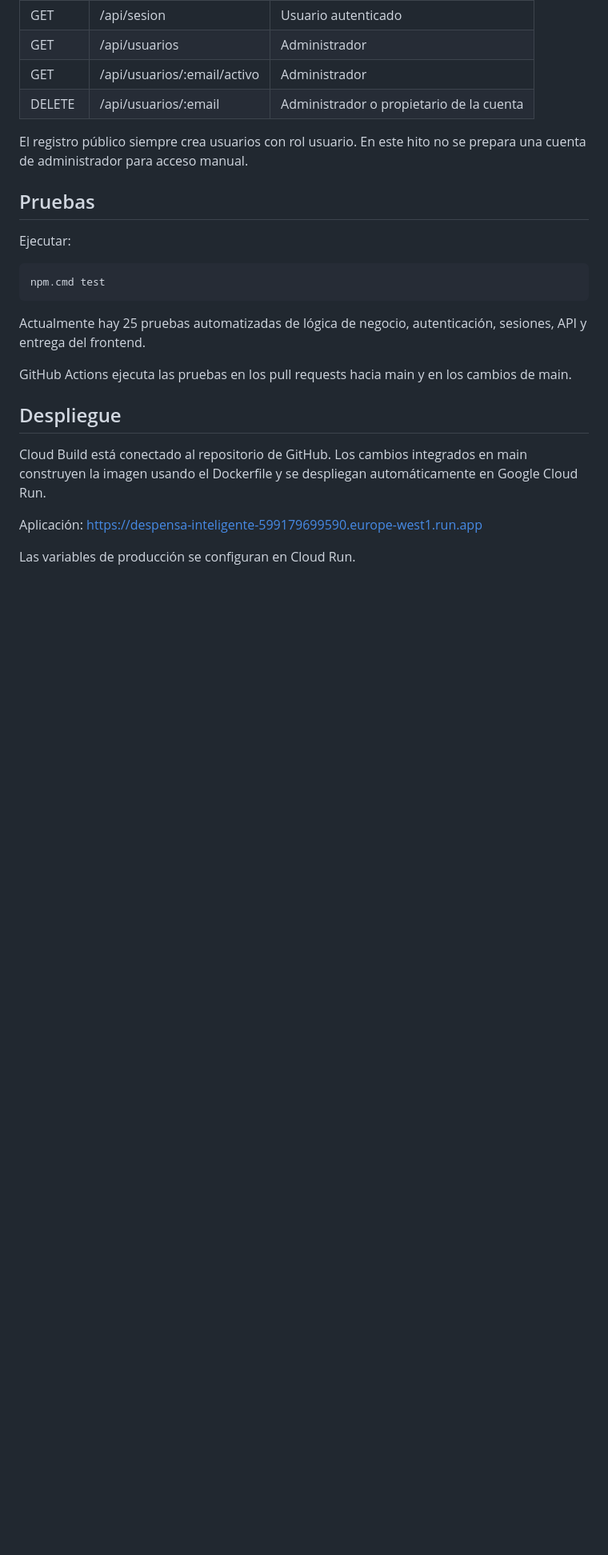
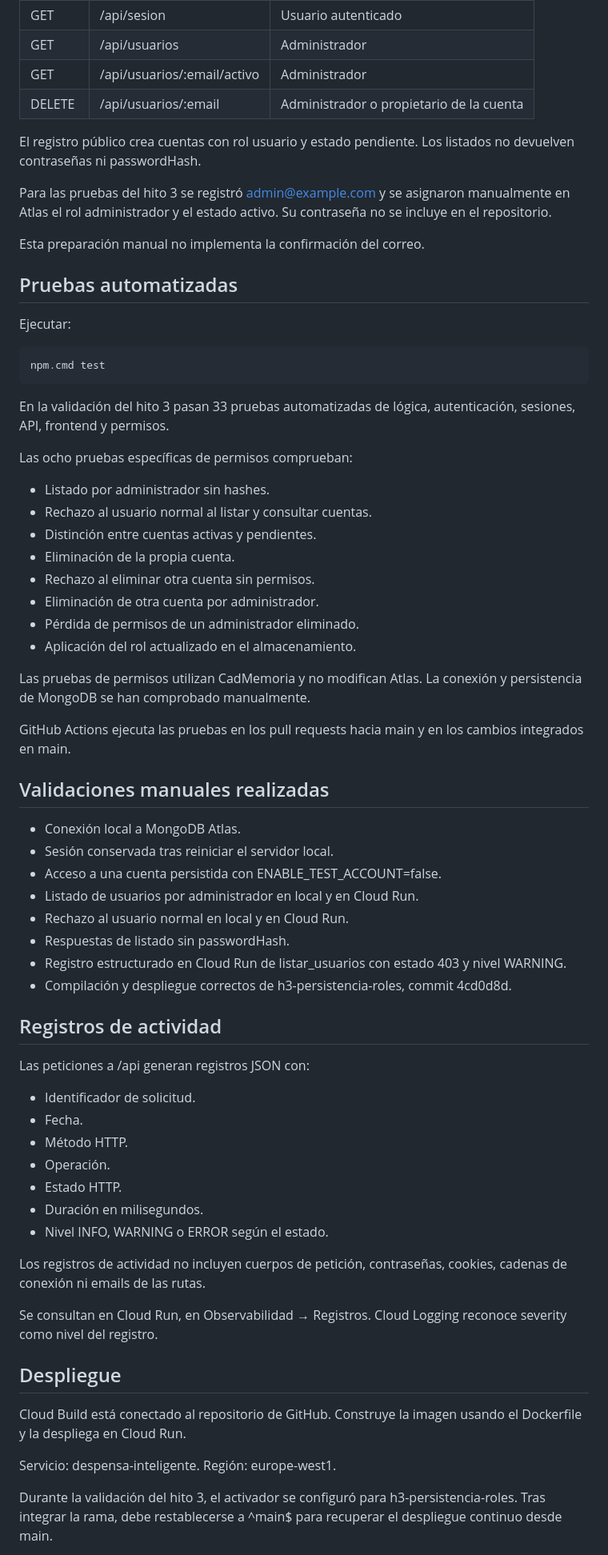
Before and after one commit to Isra393/despensa-inteligente, a Markdown page: README.md, the part around one of its changes. Shown at 80% size. Rendered like a GitHub page; blank space fills up the shorter version.

Commit message:
Documentar persistencia, permisos y despliegue del hito 3

````diff
--- a/README.md
+++ b/README.md
@@ -172,10 +149,16 @@ las variables de entorno. Esta cuenta tiene rol usuario.
 | GET | /api/usuarios/:email/activo | Administrador |
 | DELETE | /api/usuarios/:email | Administrador o propietario de la cuenta |
 
-El registro público siempre crea usuarios con rol usuario.
-En este hito no se prepara una cuenta de administrador para acceso manual.
+El registro público crea cuentas con rol usuario y estado pendiente.
+Los listados no devuelven contraseñas ni passwordHash.
 
-## Pruebas
+Para las pruebas del hito 3 se registró admin@example.com y se asignaron
+manualmente en Atlas el rol administrador y el estado activo.
+Su contraseña no se incluye en el repositorio.
+
+Esta preparación manual no implementa la confirmación del correo.
+
+## Pruebas automatizadas
 
 Ejecutar:
 
@@ -183,20 +166,66 @@ Ejecutar:
 npm.cmd test
 ```
 
-Actualmente hay 25 pruebas automatizadas de lógica de negocio,
-autenticación, sesiones, API y entrega del frontend.
+En la validación del hito 3 pasan 33 pruebas automatizadas de lógica,
+autenticación, sesiones, API, frontend y permisos.
+
+Las ocho pruebas específicas de permisos comprueban:
+
+- Listado por administrador sin hashes.
+- Rechazo al usuario normal al listar y consultar cuentas.
+- Distinción entre cuentas activas y pendientes.
+- Eliminación de la propia cuenta.
+- Rechazo al eliminar otra cuenta sin permisos.
+- Eliminación de otra cuenta por administrador.
+- Pérdida de permisos de un administrador eliminado.
+- Aplicación del rol actualizado en el almacenamiento.
+
+Las pruebas de permisos utilizan CadMemoria y no modifican Atlas.
+La conexión y persistencia de MongoDB se han comprobado manualmente.
 
 GitHub Actions ejecuta las pruebas en los pull requests hacia main
-y en los cambios de main.
+y en los cambios integrados en main.
+
+## Validaciones manuales realizadas
+
+- Conexión local a MongoDB Atlas.
+- Sesión conservada tras reiniciar el servidor local.
+- Acceso a una cuenta persistida con ENABLE_TEST_ACCOUNT=false.
+- Listado de usuarios por administrador en local y en Cloud Run.
+- Rechazo al usuario normal en local y en Cloud Run.
+- Respuestas de listado sin passwordHash.
+- Registro estructurado en Cloud Run de listar_usuarios con estado 403
+  y nivel WARNING.
+- Compilación y despliegue correctos de h3-persistencia-roles,
+  commit 4cd0d8d.
+
+## Registros de actividad
+
+Las peticiones a /api generan registros JSON con:
+
+- Identificador de solicitud.
+- Fecha.
+- Método HTTP.
+- Operación.
+- Estado HTTP.
+- Duración en milisegundos.
+- Nivel INFO, WARNING o ERROR según el estado.
+
+Los registros de actividad no incluyen cuerpos de petición,
+contraseñas, cookies, cadenas de conexión ni emails de las rutas.
+
+Se consultan en Cloud Run, en Observabilidad → Registros.
+Cloud Logging reconoce severity como nivel del registro.
 
 ## Despliegue
 
 Cloud Build está conectado al repositorio de GitHub.
-Los cambios integrados en main construyen la imagen usando el Dockerfile
-y se despliegan automáticamente en Google Cloud Run.
+Construye la imagen usando el Dockerfile y la despliega en Cloud Run.
 
-Aplicación:
-https://despensa-inteligente-599179699590.europe-west1.run.app
+Servicio: despensa-inteligente.
+Región: europe-west1.
 
-Las variables de producción se configuran en Cloud Run.
+Durante la validación del hito 3, el activador se configuró para
+h3-persistencia-roles. Tras integrar la rama, debe restablecerse
+a ^main$ para recuperar el despliegue continuo desde main.
 
````
Also changed, not shown: other parts of README.md (+115 -120 lines).
